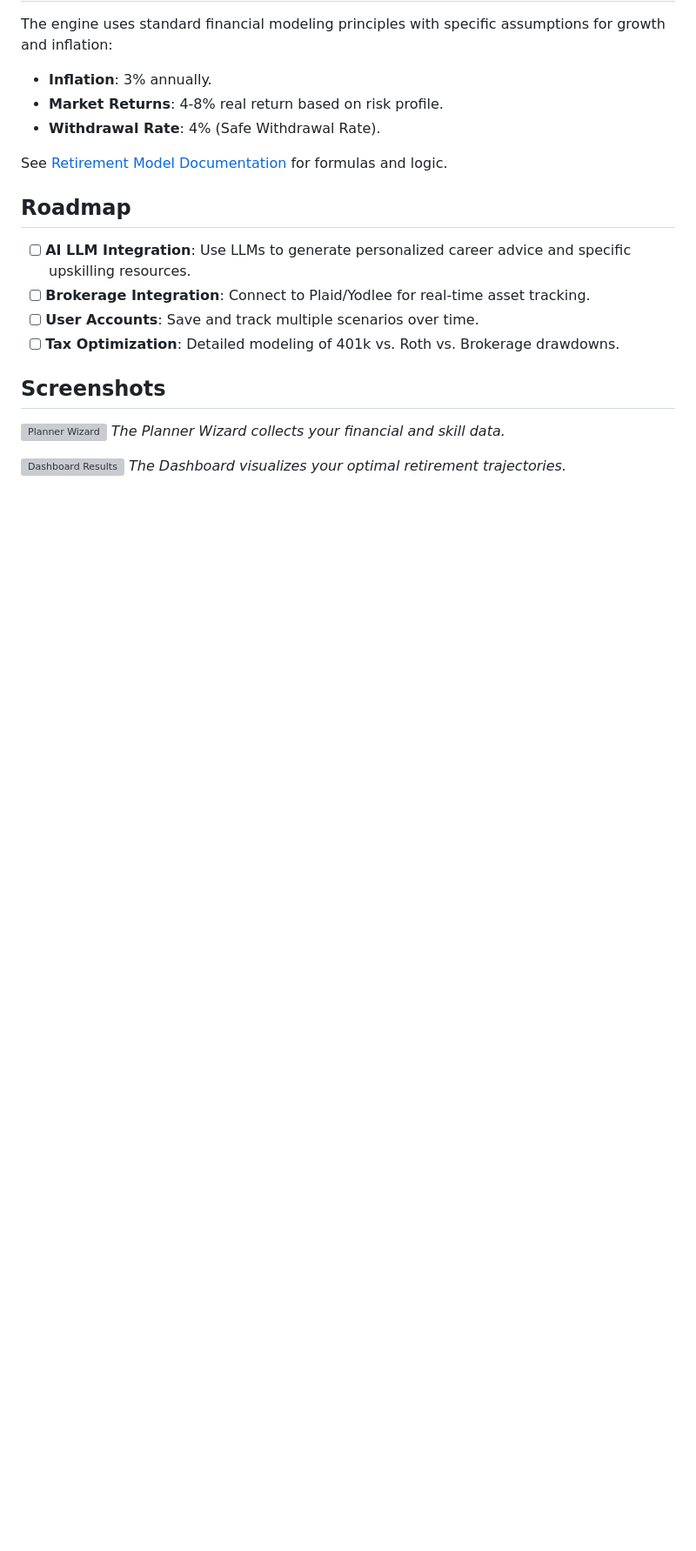
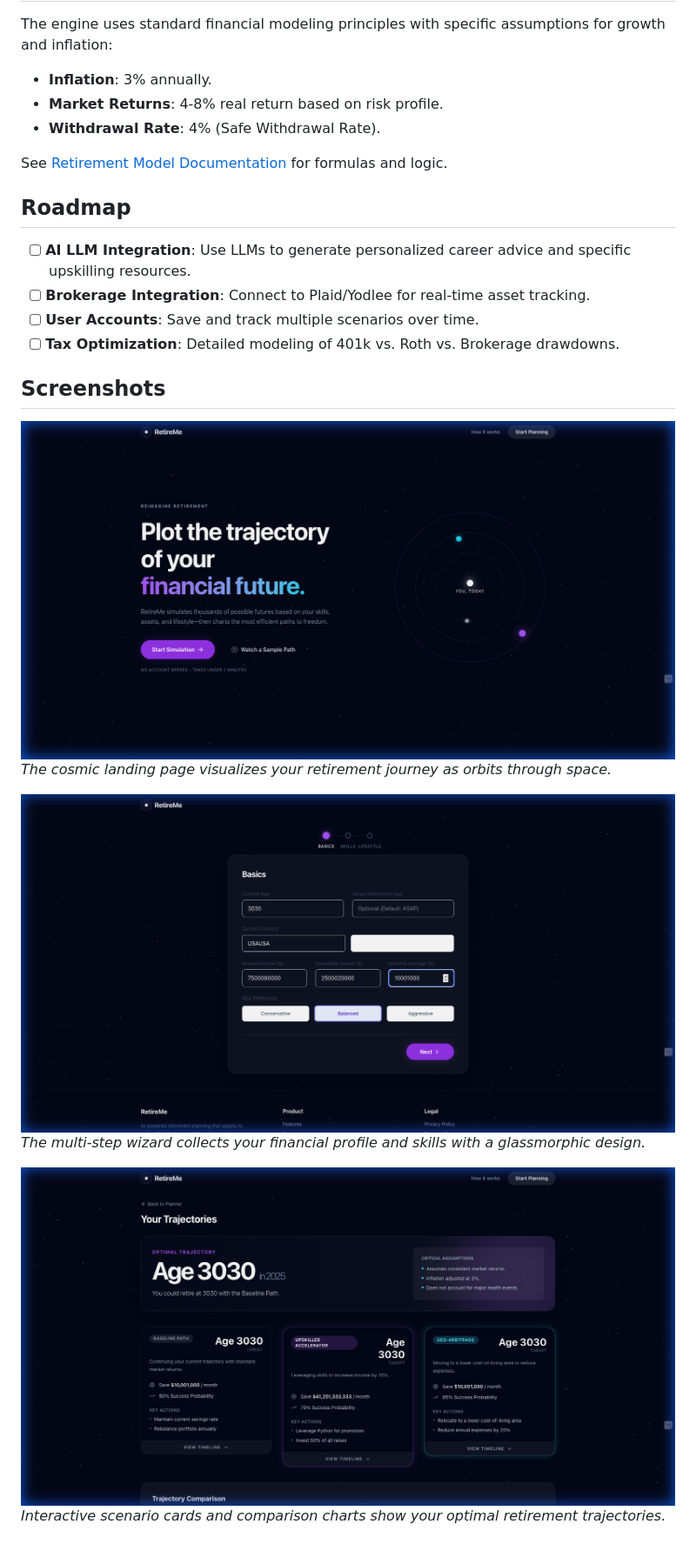
Before and after one commit to mayukhbh/retireme, a Markdown page: README.md, the part around the change. Shown: that part at 87% size. GitHub-like rendering; pictures changed too: docs/images/dashboard_results.png (added), docs/images/landing_page.png (added), docs/images/planner_wizard.png (added); blank space fills up the shorter version; grey boxes are pictures that could not be loaded.

Commit message:
Add professional screenshots for README documentation

```diff
--- a/README.md
+++ b/README.md
@@ -96,8 +96,11 @@ See [Retirement Model Documentation](docs/MODEL_RETIREMENT.md) for formulas and
 
 ## Screenshots
 
-![Planner Wizard](docs/images/planner_placeholder.png)
-*The Planner Wizard collects your financial and skill data.*
+![Landing Page](docs/images/landing_page.png)
+*The cosmic landing page visualizes your retirement journey as orbits through space.*
 
-![Dashboard Results](docs/images/dashboard_placeholder.png)
-*The Dashboard visualizes your optimal retirement trajectories.*
+![Planner Wizard](docs/images/planner_wizard.png)
+*The multi-step wizard collects your financial profile and skills with a glassmorphic design.*
+
+![Dashboard Results](docs/images/dashboard_results.png)
+*Interactive scenario cards and comparison charts show your optimal retirement trajectories.*
```
